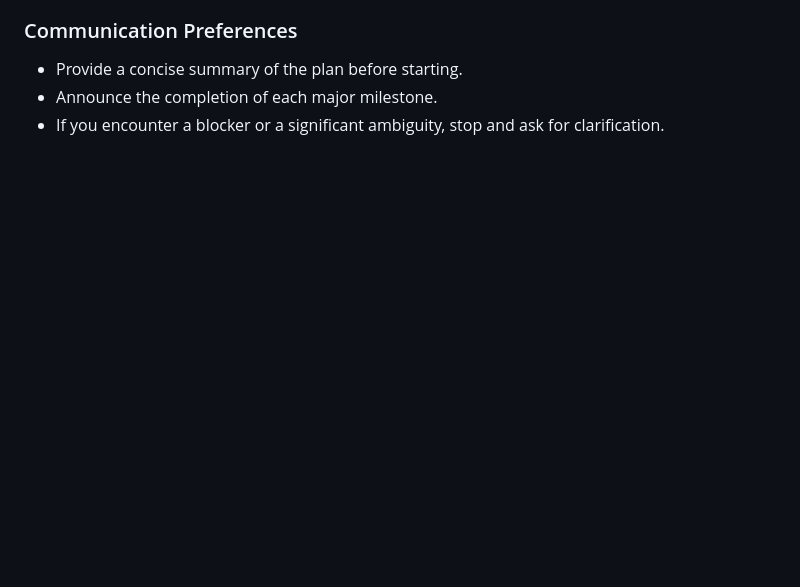
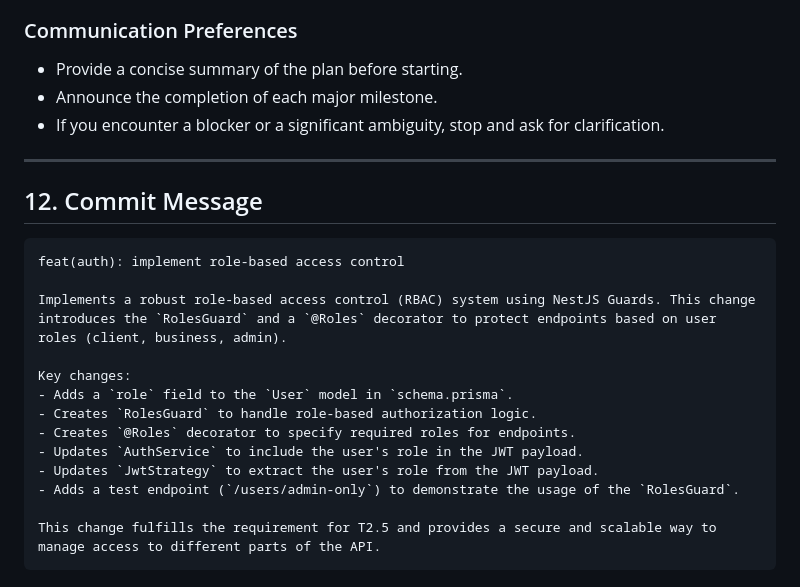
Before and after one commit to figuedmundo/rewards-bolivia, a Markdown page: .vibe/tasks/sprint1_task_role_middleware.md, the part around the change. Drawn GitHub-style; blank space fills up the shorter version.

Commit message:
added documntation files

````diff
--- a/.vibe/tasks/sprint1_task_role_middleware.md
+++ b/.vibe/tasks/sprint1_task_role_middleware.md
@@ -146,3 +146,23 @@ No frontend changes are required for this task.
 - Provide a concise summary of the plan before starting.
 - Announce the completion of each major milestone.
 - If you encounter a blocker or a significant ambiguity, stop and ask for clarification.
+
+---
+
+## 12. Commit Message
+
+```
+feat(auth): implement role-based access control
+
+Implements a robust role-based access control (RBAC) system using NestJS Guards. This change introduces the `RolesGuard` and a `@Roles` decorator to protect endpoints based on user roles (client, business, admin).
+
+Key changes:
+- Adds a `role` field to the `User` model in `schema.prisma`.
+- Creates `RolesGuard` to handle role-based authorization logic.
+- Creates `@Roles` decorator to specify required roles for endpoints.
+- Updates `AuthService` to include the user's role in the JWT payload.
+- Updates `JwtStrategy` to extract the user's role from the JWT payload.
+- Adds a test endpoint (`/users/admin-only`) to demonstrate the usage of the `RolesGuard`.
+
+This change fulfills the requirement for T2.5 and provides a secure and scalable way to manage access to different parts of the API.
+```
````
Also changed, not shown: 1 other file.
